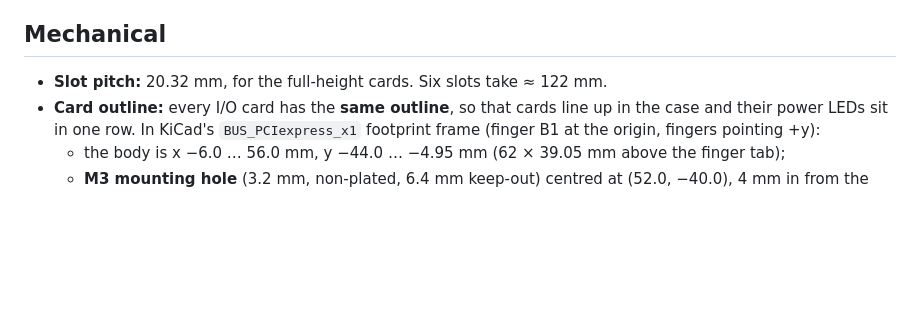
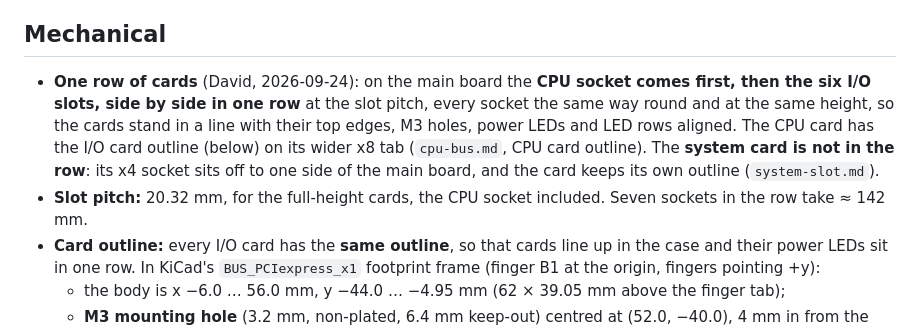
Before and after one commit to depletionmode/cupc8, a Markdown page: doc/hardware/slot.md, the part around the change. Rendered like a GitHub page; blank space fills up the shorter version.

```diff
--- a/doc/hardware/slot.md
+++ b/doc/hardware/slot.md
@@ -178,7 +178,16 @@ ESP ROM bootloader sync.
 
 ## Mechanical
 
-- **Slot pitch:** 20.32 mm, for the full-height cards. Six slots take ≈ 122 mm.
+- **One row of cards** (David, 2026-09-24): on the main board the **CPU
+  socket comes first, then the six I/O slots, side by side in one row** at
+  the slot pitch, every socket the same way round and at the same height, so
+  the cards stand in a line with their top edges, M3 holes, power LEDs and
+  LED rows aligned. The CPU card has the I/O card outline (below) on its
+  wider x8 tab (`cpu-bus.md`, CPU card outline). The **system card is not in
+  the row**: its x4 socket sits off to one side of the main board, and the
+  card keeps its own outline (`system-slot.md`).
+- **Slot pitch:** 20.32 mm, for the full-height cards, the CPU socket
+  included. Seven sockets in the row take ≈ 142 mm.
 - **Card outline:** every I/O card has the **same outline**, so that cards
   line up in the case and their power LEDs sit in one row. In KiCad's
   `BUS_PCIexpress_x1` footprint frame (finger B1 at the origin, fingers
```
Also changed, not shown: doc/hardware/cpu-bus.md (+11 -0 lines), doc/m1-status.md (+5 -0 lines).
